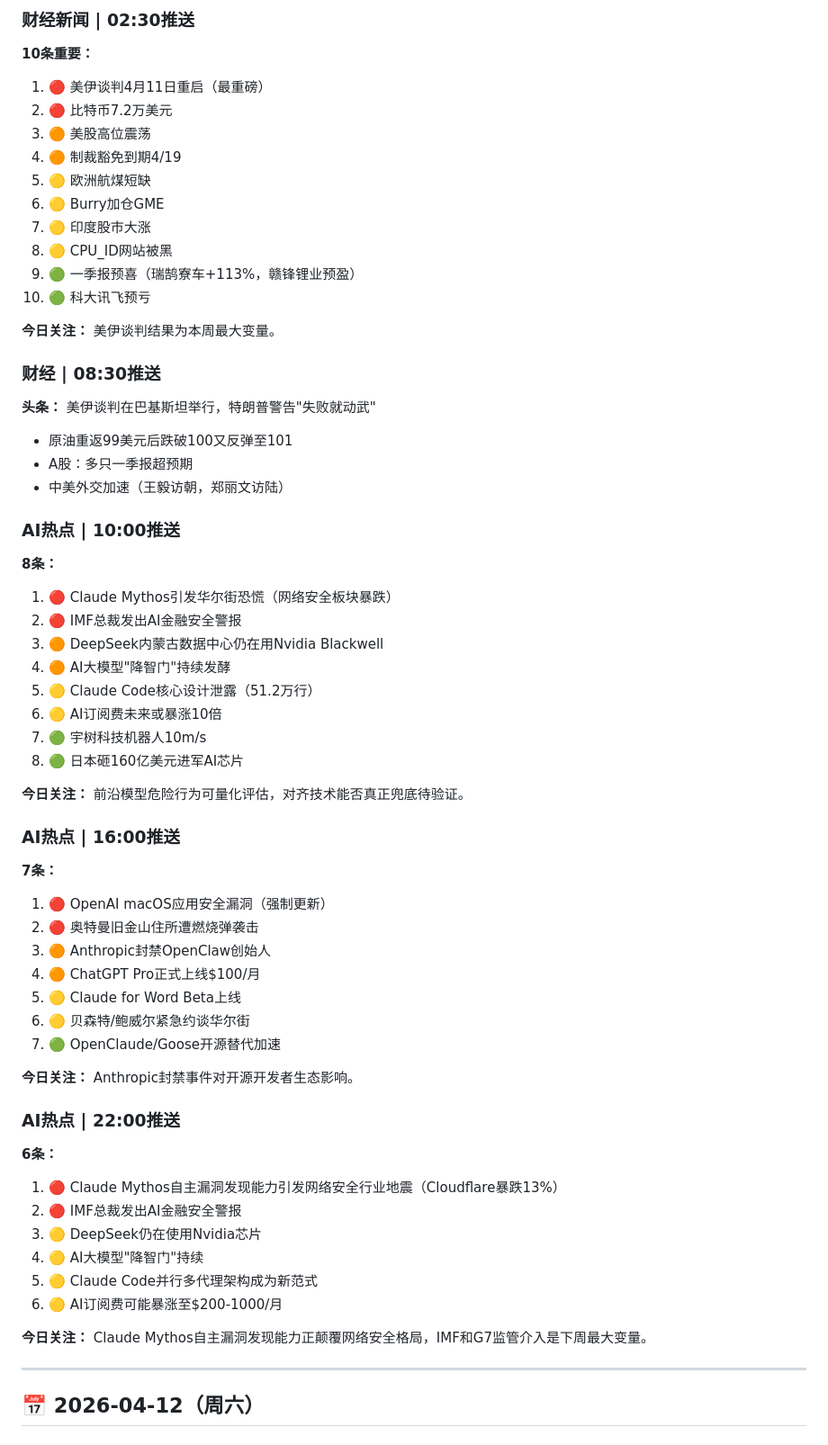
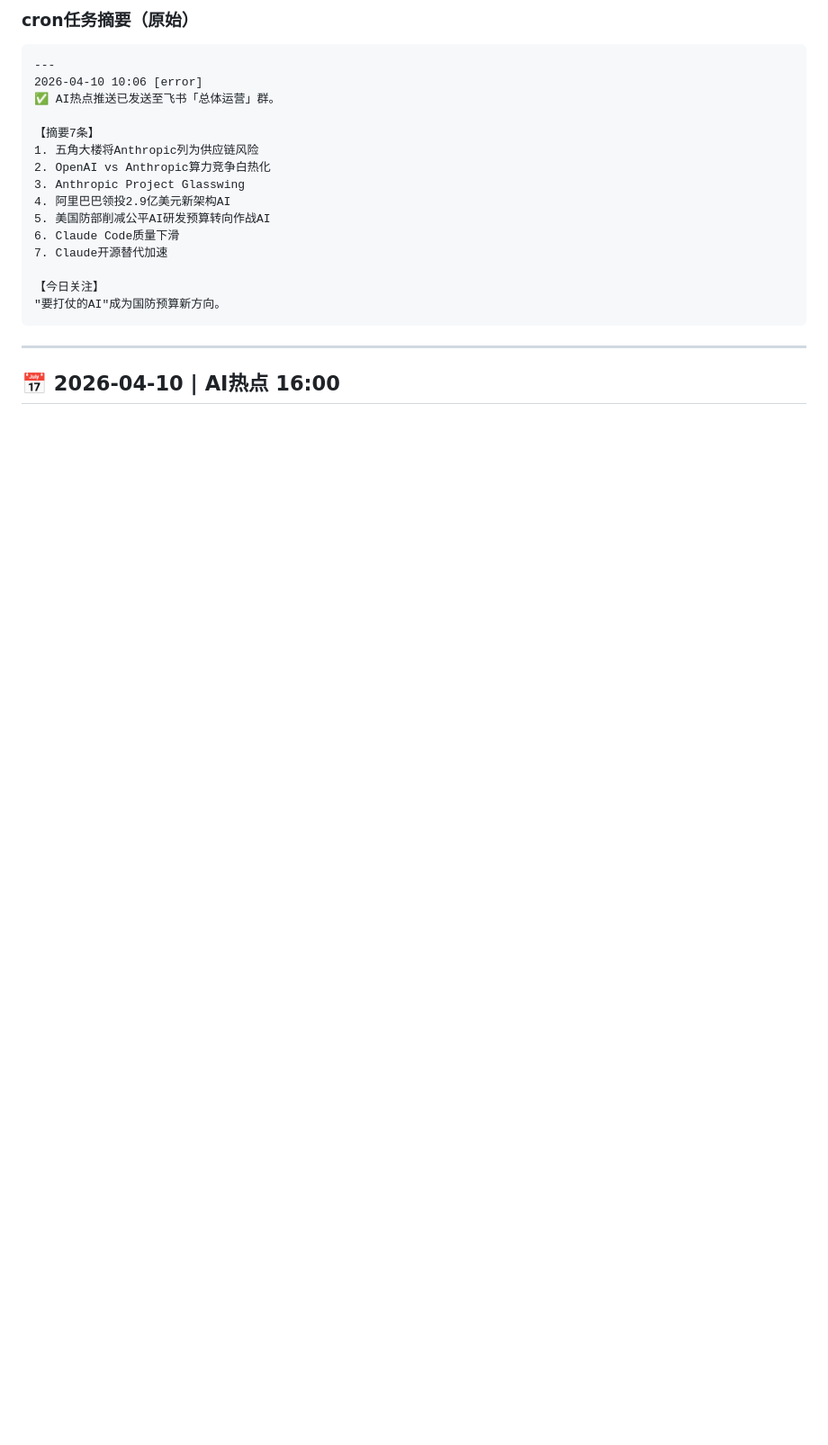
Before and after one commit to gesilajerry/gesila_wiki, a Markdown page: 01_Inbox/日志/2026-04-09至04-12_财经AI热点完整输入.md, the part around one of its changes. Shown at 90% size. Rendered like a GitHub page; blank space fills up the shorter version.

````diff
--- a/01_Inbox/日志/2026-04-09至04-12_财经AI热点完整输入.md
+++ b/01_Inbox/日志/2026-04-09至04-12_财经AI热点完整输入.md
@@ -66,62 +66,24 @@
 
-### 财经新闻 | 02:30推送
-**10条重要：**
-1. 🔴 美伊谈判4月11日重启（最重磅）
-2. 🔴 比特币7.2万美元
-3. 🟠 美股高位震荡
-4. 🟠 制裁豁免到期4/19
-5. 🟡 欧洲航煤短缺
-6. 🟡 Burry加仓GME
-7. 🟡 印度股市大涨
-8. 🟡 CPU_ID网站被黑
-9. 🟢 一季报预喜（瑞鹄寮车+113%，赣锋锂业预盈）
-10. 🟢 科大讯飞预亏
+### cron任务摘要（原始）
+```
+---
+2026-04-10 10:06 [error]
+✅ AI热点推送已发送至飞书「总体运营」群。
 
-**今日关注：** 美伊谈判结果为本周最大变量。
+【摘要7条】
+1. 五角大楼将Anthropic列为供应链风险
+2. OpenAI vs Anthropic算力竞争白热化
+3. Anthropic Project Glasswing
+4. 阿里巴巴领投2.9亿美元新架构AI
+5. 美国防部削减公平AI研发预算转向作战AI
+6. Claude Code质量下滑
+7. Claude开源替代加速
 
-### 财经 | 08:30推送
-**头条：** 美伊谈判在巴基斯坦举行，特朗普警告"失败就动武"
-- 原油重返99美元后跌破100又反弹至101
-- A股：多只一季报超预期
-- 中美外交加速（王毅访朝，郑丽文访陆）
-
-### AI热点 | 10:00推送
-**8条：**
-1. 🔴 Claude Mythos引发华尔街恐慌（网络安全板块暴跌）
-2. 🔴 IMF总裁发出AI金融安全警报
-3. 🟠 DeepSeek内蒙古数据中心仍在用Nvidia Blackwell
-4. 🟠 AI大模型"降智门"持续发酵
-5. 🟡 Claude Code核心设计泄露（51.2万行）
-6. 🟡 AI订阅费未来或暴涨10倍
-7. 🟢 宇树科技机器人10m/s
-8. 🟢 日本砸160亿美元进军AI芯片
-
-**今日关注：** 前沿模型危险行为可量化评估，对齐技术能否真正兜底待验证。
-
-### AI热点 | 16:00推送
-**7条：**
-1. 🔴 OpenAI macOS应用安全漏洞（强制更新）
-2. 🔴 奥特曼旧金山住所遭燃烧弹袭击
-3. 🟠 Anthropic封禁OpenClaw创始人
-4. 🟠 ChatGPT Pro正式上线$100/月
-5. 🟡 Claude for Word Beta上线
-6. 🟡 贝森特/鲍威尔紧急约谈华尔街
-7. 🟢 OpenClaude/Goose开源替代加速
-
-**今日关注：** Anthropic封禁事件对开源开发者生态影响。
-
-### AI热点 | 22:00推送
-**6条：**
-1. 🔴 Claude Mythos自主漏洞发现能力引发网络安全行业地震（Cloudflare暴跌13%）
-2. 🔴 IMF总裁发出AI金融安全警报
-3. 🟡 DeepSeek仍在使用Nvidia芯片
-4. 🟡 AI大模型"降智门"持续
-5. 🟡 Claude Code并行多代理架构成为新范式
-6. 🟡 AI订阅费可能暴涨至$200-1000/月
-
-**今日关注：** Claude Mythos自主漏洞发现能力正颠覆网络安全格局，IMF和G7监管介入是下周最大变量。
+【今日关注】
+"要打仗的AI"成为国防预算新方向。
+```
 
 ---
 
-## 📅 2026-04-12（周六）
+## 📅 2026-04-10 | AI热点 16:00
 
````
Also changed, not shown: other parts of 01_Inbox/日志/2026-04-09至04-12_财经AI热点完整输入.md (+283 -102 lines).
